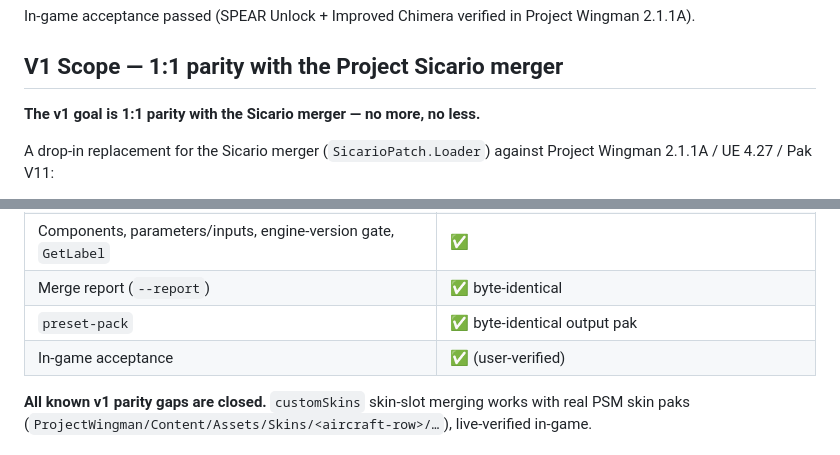
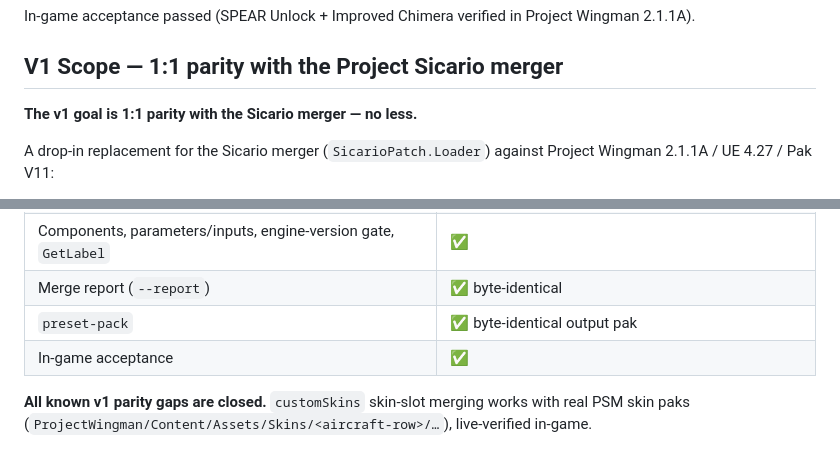
Before and after one commit to emberglazee/project-modman, a Markdown page: README.md, 2 parts joined by grey strips. GitHub-like rendering.

Commit message:
docs(README.md): update parity status

```diff
--- a/README.md
+++ b/README.md
@@ -19,7 +19,7 @@ In-game acceptance passed (SPEAR Unlock + Improved Chimera verified in Project W
 
 ## V1 Scope — 1:1 parity with the Project Sicario merger
 
-**The v1 goal is 1:1 parity with the Sicario merger — no more, no less.**
+**The v1 goal is 1:1 parity with the Sicario merger — no less.**
 
 A drop-in replacement for the Sicario merger (`SicarioPatch.Loader`) against Project Wingman 2.1.1A / UE 4.27 / Pak V11:
 
@@ -42,7 +42,7 @@ Verified against the C# merger at byte level (oracle harness in `~/modding/proje
 | Components, parameters/inputs, engine-version gate, `GetLabel` | ✅ |
 | Merge report (`--report`) | ✅ byte-identical |
 | `preset-pack` | ✅ byte-identical output pak |
-| In-game acceptance | ✅ (user-verified) |
+| In-game acceptance | ✅ |
 
 **All known v1 parity gaps are closed.** `customSkins` skin-slot merging works with real
 PSM skin paks (`ProjectWingman/Content/Assets/Skins/<aircraft-row>/…`), live-verified in-game.
```
